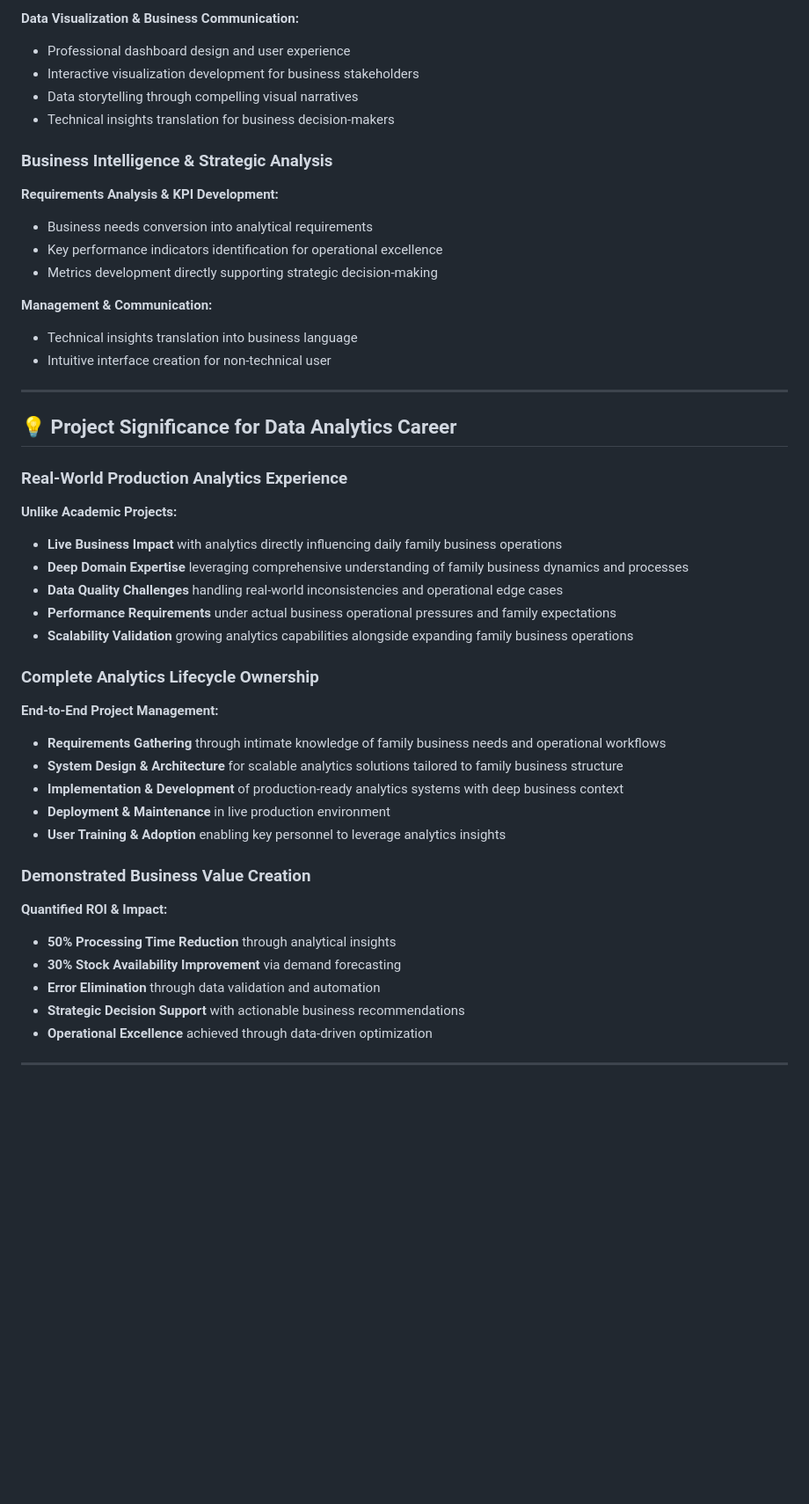
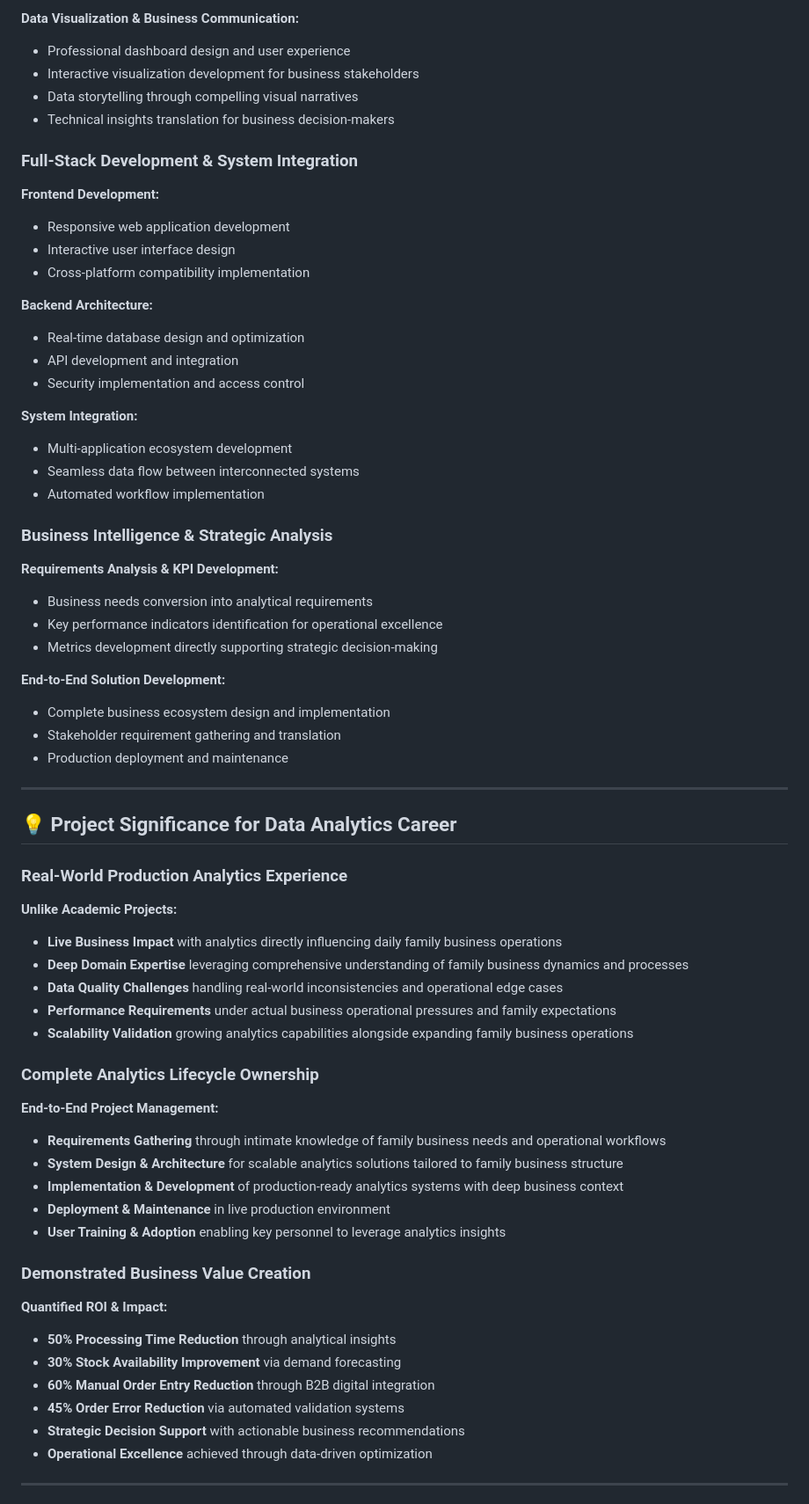
Before and after one commit to hemantborana/D-OMS, a Markdown page: README.md, the part around one of its changes. Shown at 88% size. Drawn GitHub-style; blank space fills up the shorter version.

```diff
--- a/README.md
+++ b/README.md
@@ -300,15 +389,32 @@ Distributor-Order Management System is a **production-ready, full-stack Order Ma
 - Data storytelling through compelling visual narratives
 - Technical insights translation for business decision-makers
 
+### **Full-Stack Development & System Integration**
+**Frontend Development:**
+- Responsive web application development
+- Interactive user interface design
+- Cross-platform compatibility implementation
+
+**Backend Architecture:**
+- Real-time database design and optimization
+- API development and integration
+- Security implementation and access control
+
+**System Integration:**
+- Multi-application ecosystem development
+- Seamless data flow between interconnected systems
+- Automated workflow implementation
+
 ### **Business Intelligence & Strategic Analysis**
 **Requirements Analysis & KPI Development:**
 - Business needs conversion into analytical requirements
 - Key performance indicators identification for operational excellence
 - Metrics development directly supporting strategic decision-making
 
-**Management & Communication:**
-- Technical insights translation into business language
-- Intuitive interface creation for non-technical user
+**End-to-End Solution Development:**
+- Complete business ecosystem design and implementation
+- Stakeholder requirement gathering and translation
+- Production deployment and maintenance
 
 ---
 
@@ -318,13 +424,13 @@ Distributor-Order Management System is a **production-ready, full-stack Order Ma
 **Unlike Academic Projects:**
 - **Live Business Impact** with analytics directly influencing daily family business operations
 - **Deep Domain Expertise** leveraging comprehensive understanding of family business dynamics and processes
-- **Data Quality Challenges**  handling real-world inconsistencies and operational edge cases
+- **Data Quality Challenges** handling real-world inconsistencies and operational edge cases
 - **Performance Requirements** under actual business operational pressures and family expectations
 - **Scalability Validation** growing analytics capabilities alongside expanding family business operations
 
 ### **Complete Analytics Lifecycle Ownership**
 **End-to-End Project Management:**
-- **Requirements Gathering**  through intimate knowledge of family business needs and operational workflows
+- **Requirements Gathering** through intimate knowledge of family business needs and operational workflows
 - **System Design & Architecture** for scalable analytics solutions tailored to family business structure
 - **Implementation & Development** of production-ready analytics systems with deep business context
 - **Deployment & Maintenance** in live production environment
@@ -334,7 +440,8 @@ Distributor-Order Management System is a **production-ready, full-stack Order Ma
 **Quantified ROI & Impact:**
 - **50% Processing Time Reduction** through analytical insights
 - **30% Stock Availability Improvement** via demand forecasting
-- **Error Elimination** through data validation and automation
+- **60% Manual Order Entry Reduction** through B2B digital integration
+- **45% Order Error Reduction** via automated validation systems
 - **Strategic Decision Support** with actionable business recommendations
 - **Operational Excellence** achieved through data-driven optimization
 
```
Also changed, not shown: other parts of README.md (+97 -8 lines).
